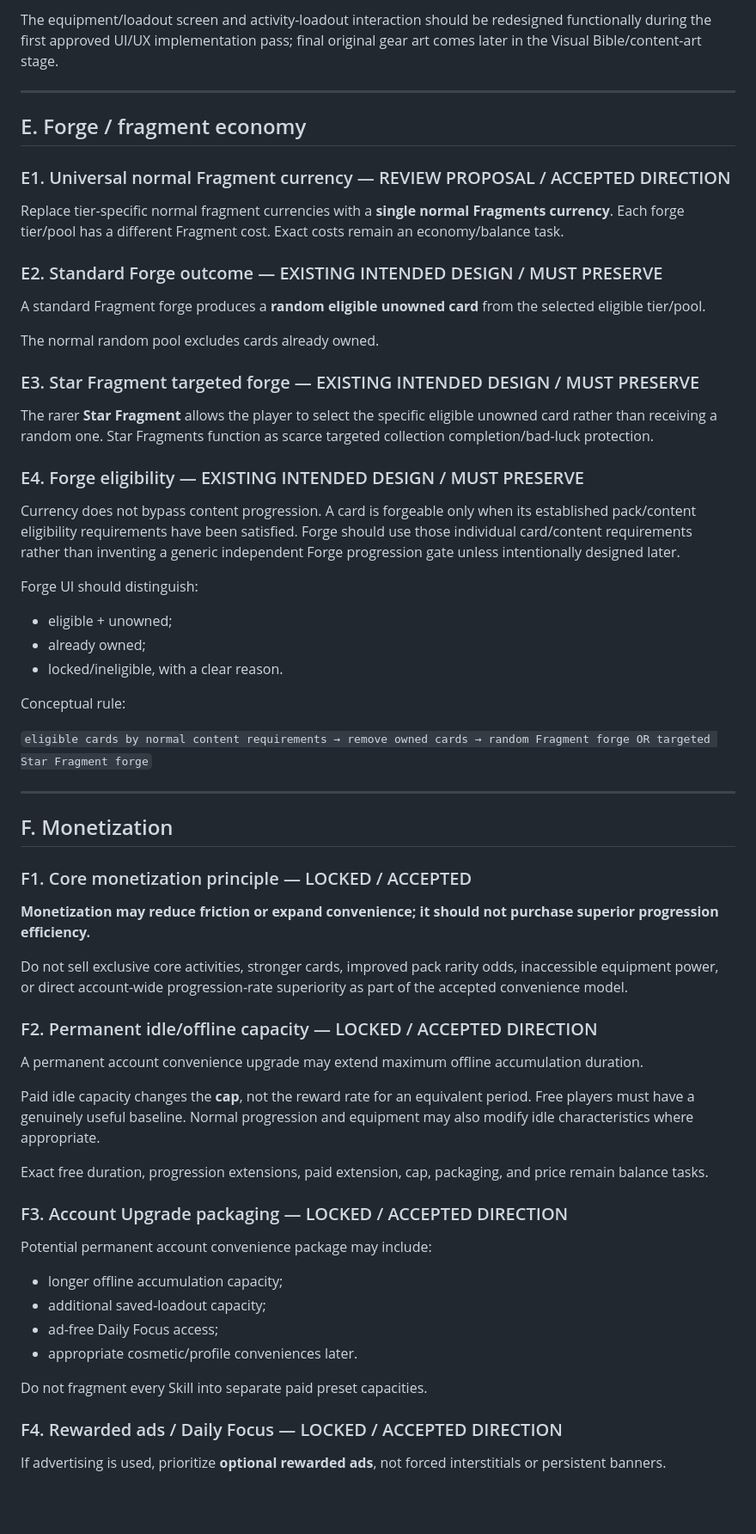
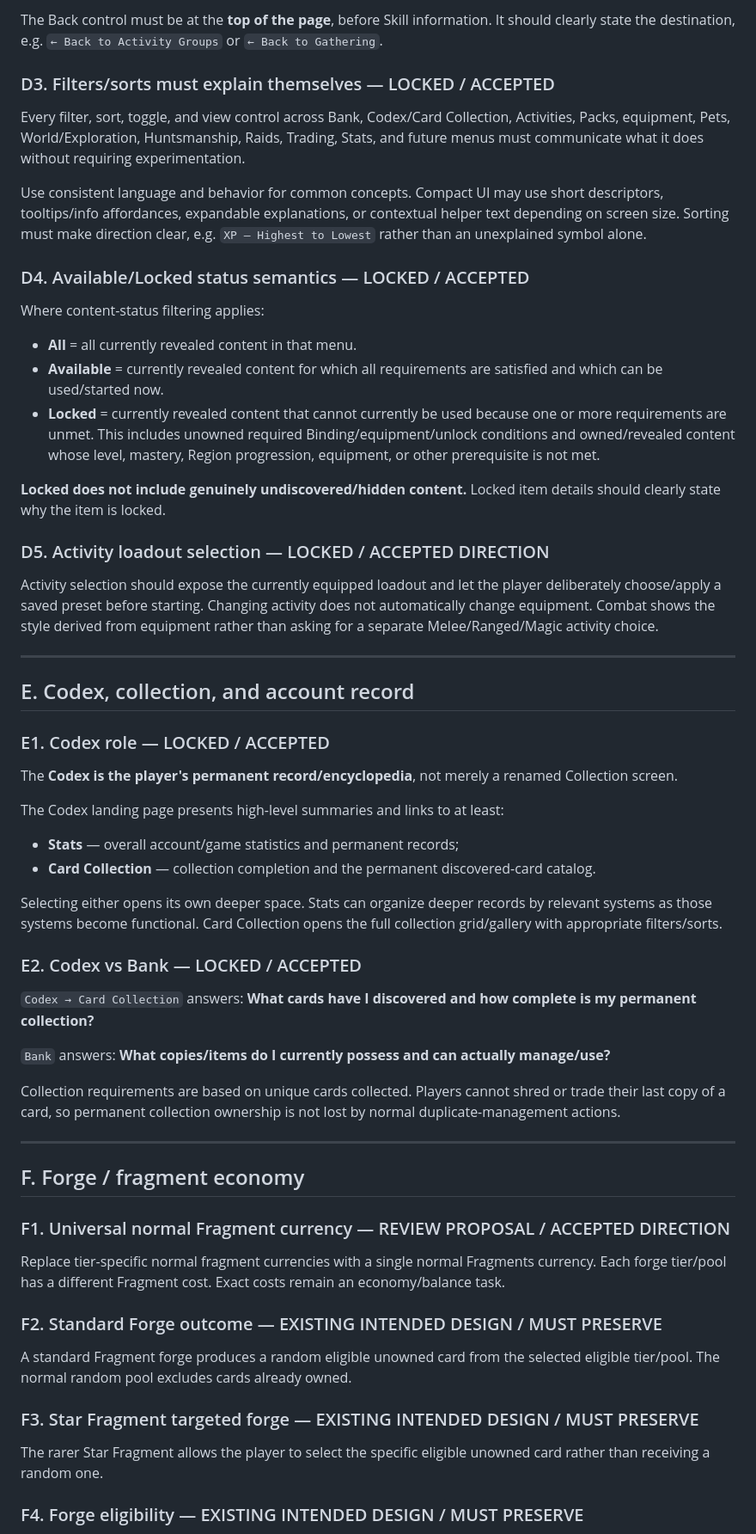
Before and after one commit to Setetchie/gielinor-cardbound, a Markdown page: docs/DESIGN_PROPOSAL_BOARD.md, the part around one of its changes. Shown at 86% size. GitHub-like rendering; blank space fills up the shorter version.

Commit message:
record v43 UX and subset-profile decisions

```diff
--- a/docs/DESIGN_PROPOSAL_BOARD.md
+++ b/docs/DESIGN_PROPOSAL_BOARD.md
@@ -181,68 +169,64 @@ For Combat, the selected weapon/loadout also determines the active combat style.
 
-The equipment/loadout screen and activity-loadout interaction should be redesigned functionally during the first approved UI/UX implementation pass; final original gear art comes later in the Visual Bible/content-art stage.
+The Back control must be at the **top of the page**, before Skill information. It should clearly state the destination, e.g. `← Back to Activity Groups` or `← Back to Gathering`.
+
+### D3. Filters/sorts must explain themselves — LOCKED / ACCEPTED
+
+Every filter, sort, toggle, and view control across Bank, Codex/Card Collection, Activities, Packs, equipment, Pets, World/Exploration, Huntsmanship, Raids, Trading, Stats, and future menus must communicate what it does without requiring experimentation.
+
+Use consistent language and behavior for common concepts. Compact UI may use short descriptors, tooltips/info affordances, expandable explanations, or contextual helper text depending on screen size. Sorting must make direction clear, e.g. `XP — Highest to Lowest` rather than an unexplained symbol alone.
+
+### D4. Available/Locked status semantics — LOCKED / ACCEPTED
+
+Where content-status filtering applies:
+
+- **All** = all currently revealed content in that menu.
+- **Available** = currently revealed content for which all requirements are satisfied and which can be used/started now.
+- **Locked** = currently revealed content that cannot currently be used because one or more requirements are unmet. This includes unowned required Binding/equipment/unlock conditions and owned/revealed content whose level, mastery, Region progression, equipment, or other prerequisite is not met.
+
+**Locked does not include genuinely undiscovered/hidden content.** Locked item details should clearly state why the item is locked.
+
+### D5. Activity loadout selection — LOCKED / ACCEPTED DIRECTION
+
+Activity selection should expose the currently equipped loadout and let the player deliberately choose/apply a saved preset before starting. Changing activity does not automatically change equipment. Combat shows the style derived from equipment rather than asking for a separate Melee/Ranged/Magic activity choice.
 
 ---
 
-## E. Forge / fragment economy
+## E. Codex, collection, and account record
 
-### E1. Universal normal Fragment currency — REVIEW PROPOSAL / ACCEPTED DIRECTION
+### E1. Codex role — LOCKED / ACCEPTED
 
-Replace tier-specific normal fragment currencies with a **single normal Fragments currency**. Each forge tier/pool has a different Fragment cost. Exact costs remain an economy/balance task.
+The **Codex is the player's permanent record/encyclopedia**, not merely a renamed Collection screen.
 
-### E2. Standard Forge outcome — EXISTING INTENDED DESIGN / MUST PRESERVE
+The Codex landing page presents high-level summaries and links to at least:
 
-A standard Fragment forge produces a **random eligible unowned card** from the selected eligible tier/pool.
+- **Stats** — overall account/game statistics and permanent records;
+- **Card Collection** — collection completion and the permanent discovered-card catalog.
 
-The normal random pool excludes cards already owned.
+Selecting either opens its own deeper space. Stats can organize deeper records by relevant systems as those systems become functional. Card Collection opens the full collection grid/gallery with appropriate filters/sorts.
 
-### E3. Star Fragment targeted forge — EXISTING INTENDED DESIGN / MUST PRESERVE
+### E2. Codex vs Bank — LOCKED / ACCEPTED
 
-The rarer **Star Fragment** allows the player to select the specific eligible unowned card rather than receiving a random one. Star Fragments function as scarce targeted collection completion/bad-luck protection.
+`Codex → Card Collection` answers: **What cards have I discovered and how complete is my permanent collection?**
 
-### E4. Forge eligibility — EXISTING INTENDED DESIGN / MUST PRESERVE
+`Bank` answers: **What copies/items do I currently possess and can actually manage/use?**
 
-Currency does not bypass content progression. A card is forgeable only when its established pack/content eligibility requirements have been satisfied. Forge should use those individual card/content requirements rather than inventing a generic independent Forge progression gate unless intentionally designed later.
-
-Forge UI should distinguish:
-
-- eligible + unowned;
-- already owned;
-- locked/ineligible, with a clear reason.
-
-Conceptual rule:
-
-`eligible cards by normal content requirements → remove owned cards → random Fragment forge OR targeted Star Fragment forge`
+Collection requirements are based on unique cards collected. Players cannot shred or trade their last copy of a card, so permanent collection ownership is not lost by normal duplicate-management actions.
 
 ---
 
-## F. Monetization
+## F. Forge / fragment economy
 
-### F1. Core monetization principle — LOCKED / ACCEPTED
+### F1. Universal normal Fragment currency — REVIEW PROPOSAL / ACCEPTED DIRECTION
 
-**Monetization may reduce friction or expand convenience; it should not purchase superior progression efficiency.**
+Replace tier-specific normal fragment currencies with a single normal Fragments currency. Each forge tier/pool has a different Fragment cost. Exact costs remain an economy/balance task.
 
-Do not sell exclusive core activities, stronger cards, improved pack rarity odds, inaccessible equipment power, or direct account-wide progression-rate superiority as part of the accepted convenience model.
+### F2. Standard Forge outcome — EXISTING INTENDED DESIGN / MUST PRESERVE
 
-### F2. Permanent idle/offline capacity — LOCKED / ACCEPTED DIRECTION
+A standard Fragment forge produces a random eligible unowned card from the selected eligible tier/pool. The normal random pool excludes cards already owned.
 
-A permanent account convenience upgrade may extend maximum offline accumulation duration.
+### F3. Star Fragment targeted forge — EXISTING INTENDED DESIGN / MUST PRESERVE
 
-Paid idle capacity changes the **cap**, not the reward rate for an equivalent period. Free players must have a genuinely useful baseline. Normal progression and equipment may also modify idle characteristics where appropriate.
+The rarer Star Fragment allows the player to select the specific eligible unowned card rather than receiving a random one.
 
-Exact free duration, progression extensions, paid extension, cap, packaging, and price remain balance tasks.
+### F4. Forge eligibility — EXISTING INTENDED DESIGN / MUST PRESERVE
 
-### F3. Account Upgrade packaging — LOCKED / ACCEPTED DIRECTION
-
-Potential permanent account convenience package may include:
-
-- longer offline accumulation capacity;
-- additional saved-loadout capacity;
-- ad-free Daily Focus access;
-- appropriate cosmetic/profile conveniences later.
-
-Do not fragment every Skill into separate paid preset capacities.
-
-### F4. Rewarded ads / Daily Focus — LOCKED / ACCEPTED DIRECTION
-
-If advertising is used, prioritize **optional rewarded ads**, not forced interstitials or persistent banners.
-
```
Also changed, not shown: other parts of docs/DESIGN_PROPOSAL_BOARD.md (+140 -240 lines).
